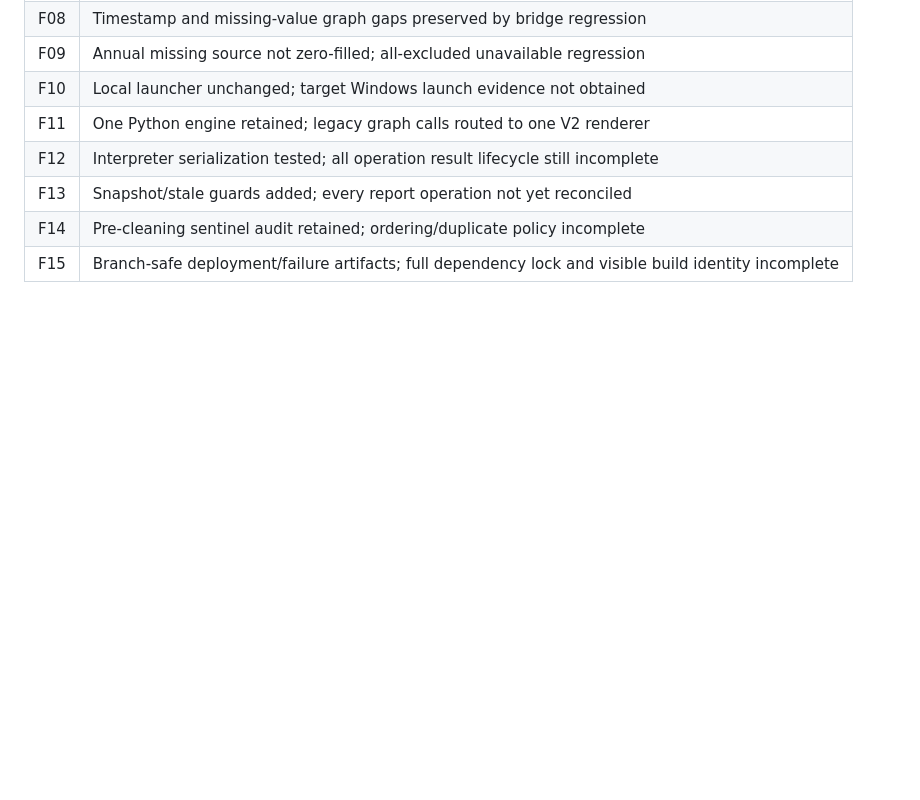
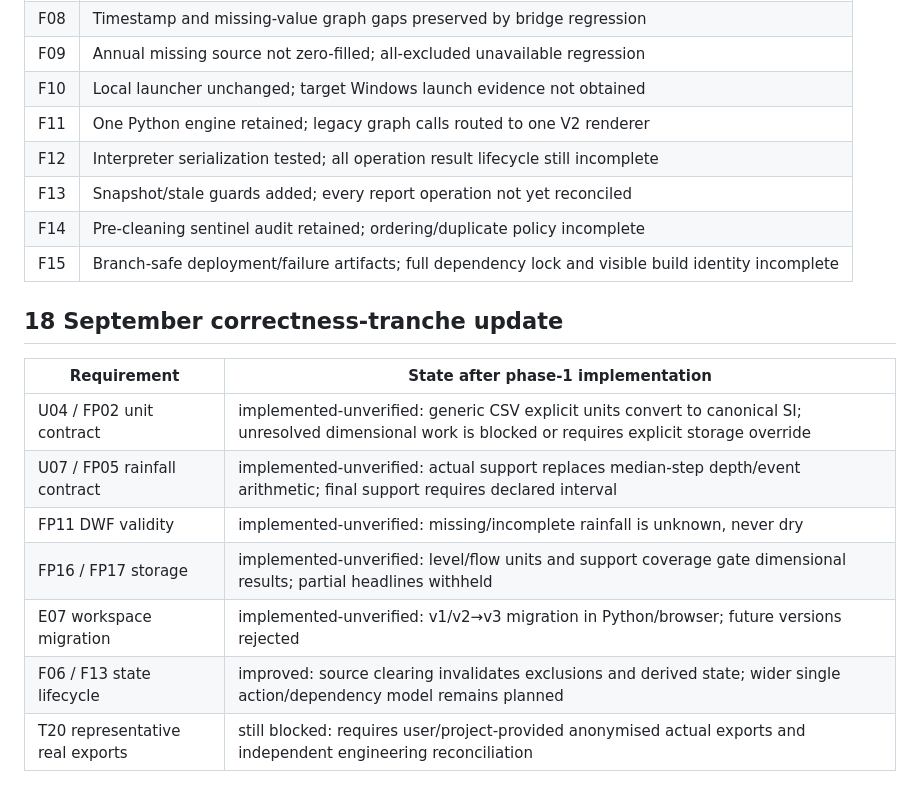
Before and after one commit to anzarsajid91/ICM_Graphing_Tool, a Markdown page: docs/requirements-ledger.md, the part around the change. Rendered like a GitHub page; blank space fills up the shorter version.

Commit message:
Record correctness tranche in requirements ledger

```diff
--- a/docs/requirements-ledger.md
+++ b/docs/requirements-ledger.md
@@ -73,3 +73,16 @@ States apply to this retry, not historical completion claims. Core evidence: `te
 | F13 | Snapshot/stale guards added; every report operation not yet reconciled |
 | F14 | Pre-cleaning sentinel audit retained; ordering/duplicate policy incomplete |
 | F15 | Branch-safe deployment/failure artifacts; full dependency lock and visible build identity incomplete |
+
+
+## 18 September correctness-tranche update
+
+| Requirement | State after phase-1 implementation |
+|---|---|
+| U04 / FP02 unit contract | implemented-unverified: generic CSV explicit units convert to canonical SI; unresolved dimensional work is blocked or requires explicit storage override |
+| U07 / FP05 rainfall contract | implemented-unverified: actual support replaces median-step depth/event arithmetic; final support requires declared interval |
+| FP11 DWF validity | implemented-unverified: missing/incomplete rainfall is unknown, never dry |
+| FP16 / FP17 storage | implemented-unverified: level/flow units and support coverage gate dimensional results; partial headlines withheld |
+| E07 workspace migration | implemented-unverified: v1/v2→v3 migration in Python/browser; future versions rejected |
+| F06 / F13 state lifecycle | improved: source clearing invalidates exclusions and derived state; wider single action/dependency model remains planned |
+| T20 representative real exports | still blocked: requires user/project-provided anonymised actual exports and independent engineering reconciliation |
```
